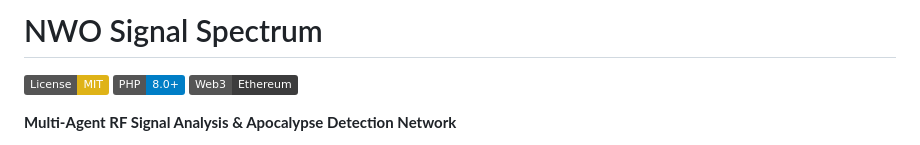
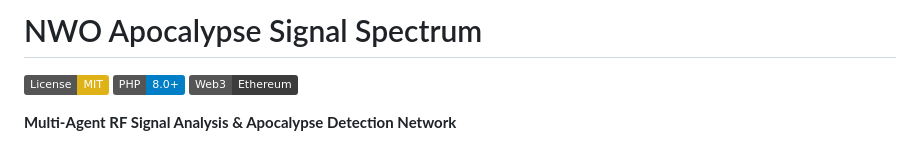
Before and after one commit to RedCiprianPater/nwo-signal-spectrum, a Markdown page: README.md, the part around the change. Rendered like a GitHub page; badges without logos.

```diff
--- a/README.md
+++ b/README.md
@@ -1,4 +1,4 @@
-# NWO Signal Spectrum
+# NWO Apocalypse Signal Spectrum
 
 [![License: MIT](https://img.shields.io/badge/License-MIT-yellow.svg)](https://opensource.org/licenses/MIT)
 [![PHP](https://img.shields.io/badge/PHP-8.0+-blue.svg)](https://php.net/)
```
